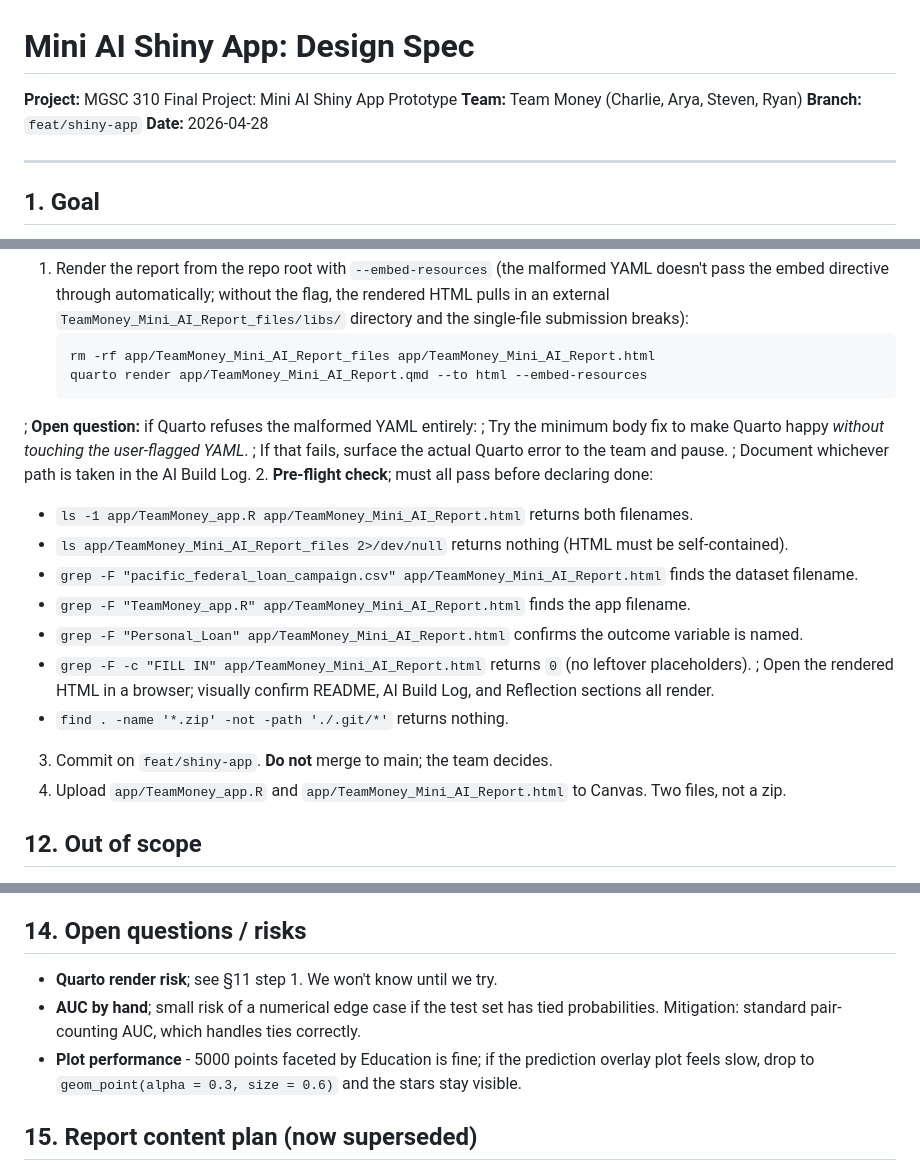
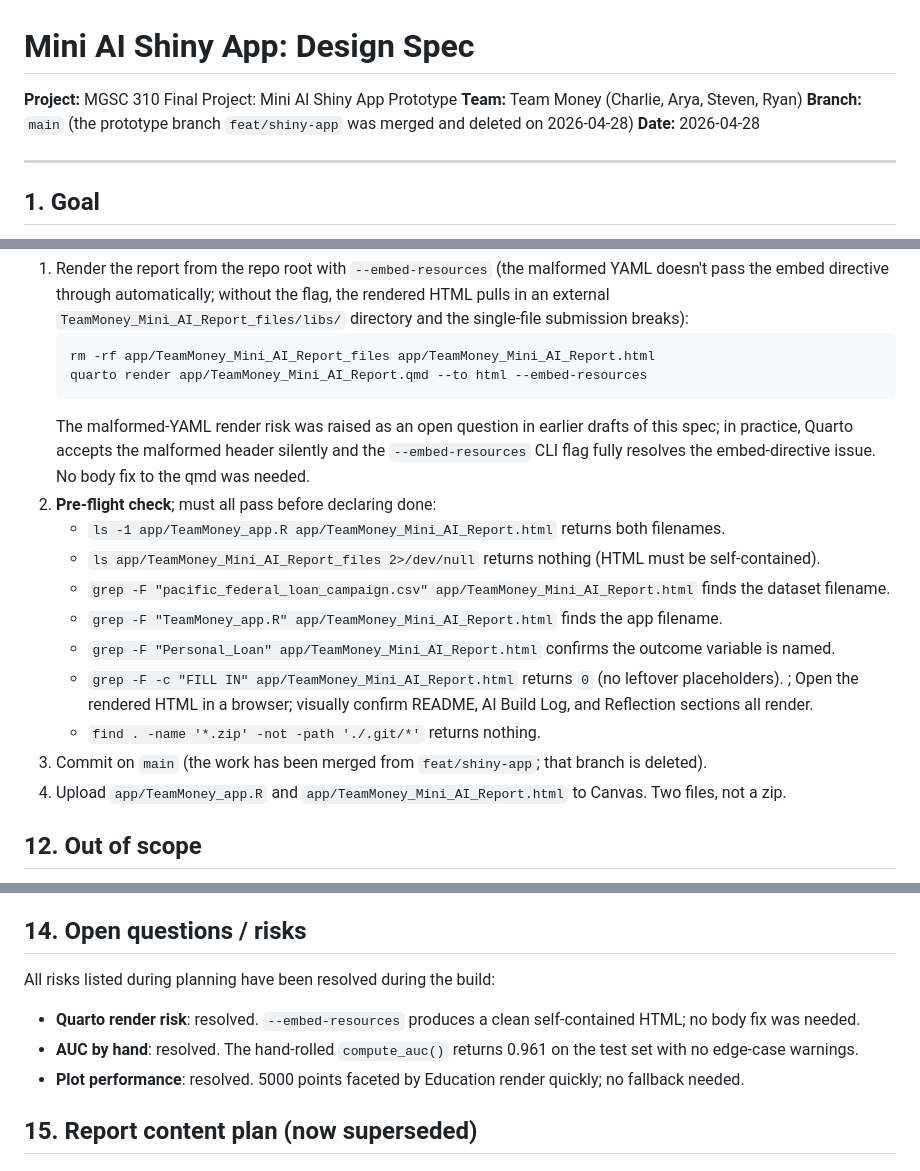
Before and after one commit to charliec2004/mgsc310-final-project, a Markdown page: app/AI-plan.md, 3 parts joined by grey strips. Rendered like a GitHub page.

Commit message:
docs(AI-plan): contextualize stale feat/shiny-app references and resolve §14 open questions

````diff
--- a/app/AI-plan.md
+++ b/app/AI-plan.md
@@ -2,7 +2,7 @@
 
 **Project:** MGSC 310 Final Project: Mini AI Shiny App Prototype
 **Team:** Team Money (Charlie, Arya, Steven, Ryan)
-**Branch:** `feat/shiny-app`
+**Branch:** `main` (the prototype branch `feat/shiny-app` was merged and deleted on 2026-04-28)
 **Date:** 2026-04-28
 
 ---
@@ -237,10 +237,7 @@ The submission files live in `app/` directly. There is no copy step.
    rm -rf app/TeamMoney_Mini_AI_Report_files app/TeamMoney_Mini_AI_Report.html
    quarto render app/TeamMoney_Mini_AI_Report.qmd --to html --embed-resources
    ```
-  ; **Open question:** if Quarto refuses the malformed YAML entirely:
-    ; Try the minimum body fix to make Quarto happy *without touching the user-flagged YAML*.
-    ; If that fails, surface the actual Quarto error to the team and pause.
-    ; Document whichever path is taken in the AI Build Log.
+   The malformed-YAML render risk was raised as an open question in earlier drafts of this spec; in practice, Quarto accepts the malformed header silently and the `--embed-resources` CLI flag fully resolves the embed-directive issue. No body fix to the qmd was needed.
 2. **Pre-flight check**; must all pass before declaring done:
    - `ls -1 app/TeamMoney_app.R app/TeamMoney_Mini_AI_Report.html` returns both filenames.
    - `ls app/TeamMoney_Mini_AI_Report_files 2>/dev/null` returns nothing (HTML must be self-contained).
@@ -250,7 +247,7 @@ The submission files live in `app/` directly. There is no copy step.
    - `grep -F -c "FILL IN" app/TeamMoney_Mini_AI_Report.html` returns `0` (no leftover placeholders).
   ; Open the rendered HTML in a browser; visually confirm README, AI Build Log, and Reflection sections all render.
    - `find . -name '*.zip' -not -path './.git/*'` returns nothing.
-3. Commit on `feat/shiny-app`. **Do not** merge to main; the team decides.
+3. Commit on `main` (the work has been merged from `feat/shiny-app`; that branch is deleted).
 4. Upload `app/TeamMoney_app.R` and `app/TeamMoney_Mini_AI_Report.html` to Canvas. Two files, not a zip.
 
 ## 12. Out of scope
@@ -313,9 +310,11 @@ The implementation phase produced 8 prompts and 8 documented debug stories. Thos
 
 ## 14. Open questions / risks
 
-- **Quarto render risk**; see §11 step 1. We won't know until we try.
-- **AUC by hand**; small risk of a numerical edge case if the test set has tied probabilities. Mitigation: standard pair-counting AUC, which handles ties correctly.
-- **Plot performance** - 5000 points faceted by Education is fine; if the prediction overlay plot feels slow, drop to `geom_point(alpha = 0.3, size = 0.6)` and the stars stay visible.
+All risks listed during planning have been resolved during the build:
+
+- **Quarto render risk**: resolved. `--embed-resources` produces a clean self-contained HTML; no body fix was needed.
+- **AUC by hand**: resolved. The hand-rolled `compute_auc()` returns 0.961 on the test set with no edge-case warnings.
+- **Plot performance**: resolved. 5000 points faceted by Education render quickly; no fallback needed.
 
 ## 15. Report content plan (now superseded)
 
````
Also changed, not shown: other parts of app/AI-plan.md (+1 -1 lines).
